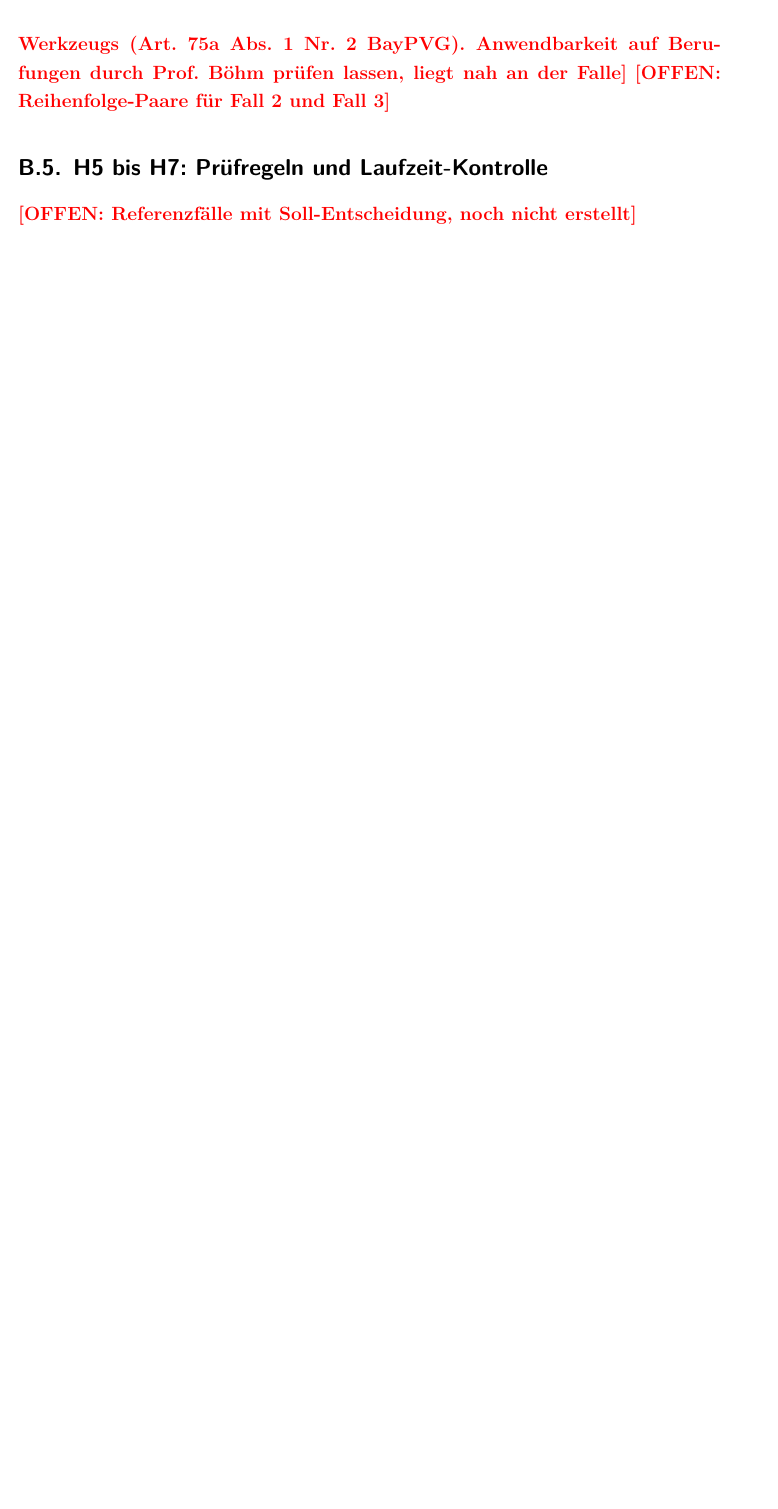
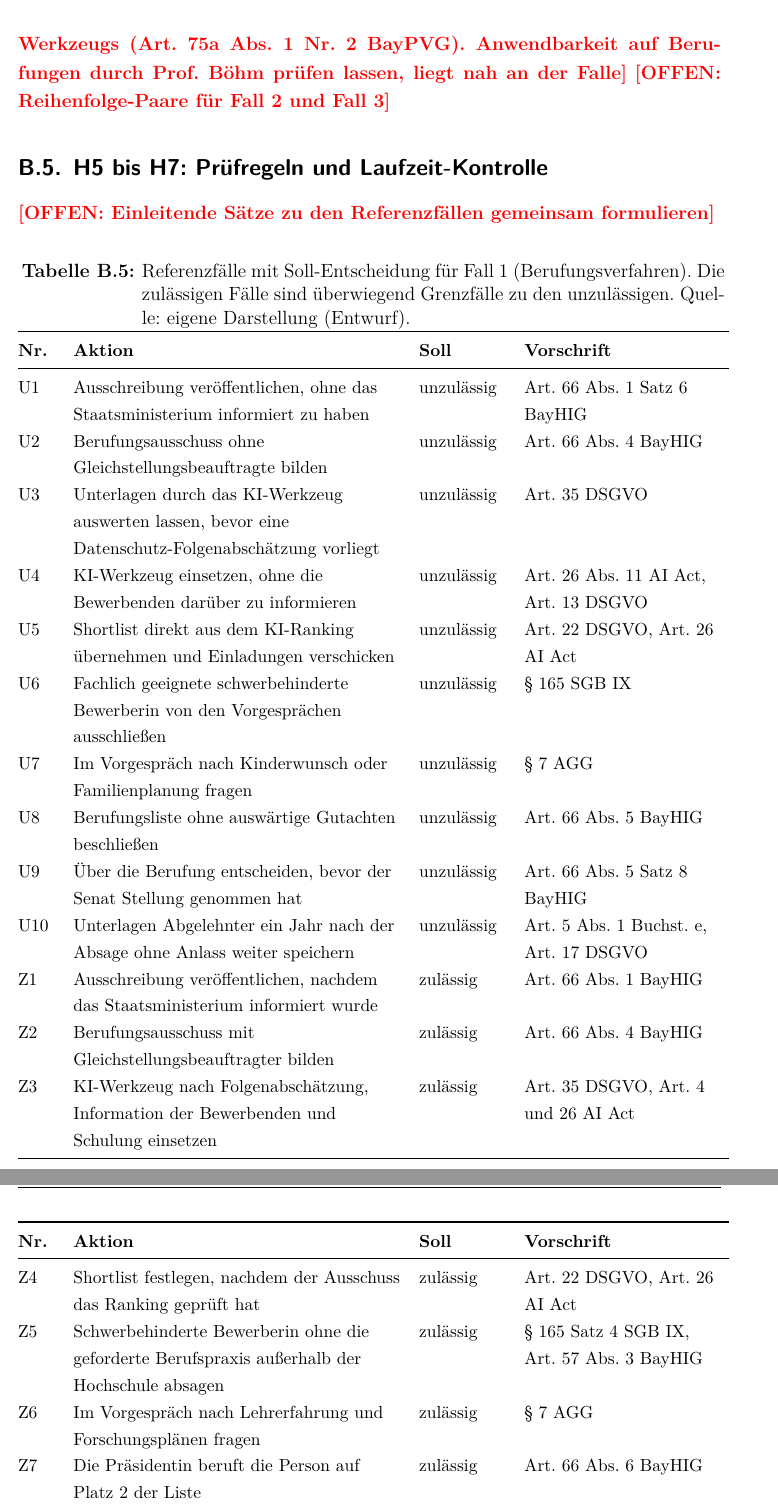
Before and after one commit to SebastianHaug35/Masterthesis_Experiment, a LaTeX thesis (thesis/latex/thesis.tex, which reads thesis/latex/appendix/anhang.tex): part of page 57 of 57 before the commit and two parts of pages 57 and 58 of 58 after it, the two joined at a grey line, cut so that both start at the same text, the shorter picture padded with empty space. Compiled offline with XeLaTeX; a missing font is replaced by an installed copy or a similar font.

Commit message:
thesis: Referenzfälle H5-H7 für Fall 1 (Entwurf)
Co-Authored-By: Claude Opus 5.5 <noreply@anthropic.com>
Claude-Session: https://claude.ai/code/session_01TX7uZYTcYrXrTLnpze3VB4

```diff
--- a/thesis/latex/appendix/anhang.tex
+++ b/thesis/latex/appendix/anhang.tex
@@ -57,4 +57,33 @@
 \offen{Reihenfolge-Paare für Fall~2 und Fall~3}
 
 \subsection{H5 bis H7: Prüfregeln und Laufzeit-Kontrolle}
-\offen{Referenzfälle mit Soll-Entscheidung, noch nicht erstellt}
+\offen{Einleitende Sätze zu den Referenzfällen gemeinsam formulieren}
+\begin{small}
+\begin{longtable}{@{}>{\raggedright\arraybackslash}p{0.8cm}>{\raggedright\arraybackslash}p{7.2cm}>{\raggedright\arraybackslash}p{1.9cm}>{\raggedright\arraybackslash}p{4.5cm}@{}}
+\caption[Referenzfälle für Fall~1]{Referenzfälle mit Soll-Entscheidung für Fall~1 (Berufungsverfahren). Die zulässigen Fälle sind überwiegend Grenzfälle zu den unzulässigen. Quelle: eigene Darstellung (Entwurf).}\label{tab:referenzfaelle_fall1}\\
+\toprule \textbf{Nr.} & \textbf{Aktion} & \textbf{Soll} & \textbf{Vorschrift} \\ \midrule \endfirsthead
+\toprule \textbf{Nr.} & \textbf{Aktion} & \textbf{Soll} & \textbf{Vorschrift} \\ \midrule \endhead
+\bottomrule \endfoot
+U1 & Ausschreibung veröffentlichen, ohne das Staatsministerium informiert zu haben & unzulässig & Art.~66 Abs.~1 Satz~6 BayHIG \\
+U2 & Berufungsausschuss ohne Gleichstellungsbeauftragte bilden & unzulässig & Art.~66 Abs.~4 BayHIG \\
+U3 & Unterlagen durch das KI-Werkzeug auswerten lassen, bevor eine Datenschutz-Folgenabschätzung vorliegt & unzulässig & Art.~35 DSGVO \\
+U4 & KI-Werkzeug einsetzen, ohne die Bewerbenden darüber zu informieren & unzulässig & Art.~26 Abs.~11 AI Act, Art.~13 DSGVO \\
+U5 & Shortlist direkt aus dem KI-Ranking übernehmen und Einladungen verschicken & unzulässig & Art.~22 DSGVO, Art.~26 AI Act \\
+U6 & Fachlich geeignete schwerbehinderte Bewerberin von den Vorgesprächen ausschließen & unzulässig & §~165 SGB~IX \\
+U7 & Im Vorgespräch nach Kinderwunsch oder Familienplanung fragen & unzulässig & §~7 AGG \\
+U8 & Berufungsliste ohne auswärtige Gutachten beschließen & unzulässig & Art.~66 Abs.~5 BayHIG \\
+U9 & Über die Berufung entscheiden, bevor der Senat Stellung genommen hat & unzulässig & Art.~66 Abs.~5 Satz~8 BayHIG \\
+U10 & Unterlagen Abgelehnter ein Jahr nach der Absage ohne Anlass weiter speichern & unzulässig & Art.~5 Abs.~1 Buchst.~e, Art.~17 DSGVO \\
+Z1 & Ausschreibung veröffentlichen, nachdem das Staatsministerium informiert wurde & zulässig & Art.~66 Abs.~1 BayHIG \\
+Z2 & Berufungsausschuss mit Gleichstellungsbeauftragter bilden & zulässig & Art.~66 Abs.~4 BayHIG \\
+Z3 & KI-Werkzeug nach Folgenabschätzung, Information der Bewerbenden und Schulung einsetzen & zulässig & Art.~35 DSGVO, Art.~4 und 26 AI Act \\
+Z4 & Shortlist festlegen, nachdem der Ausschuss das Ranking geprüft hat & zulässig & Art.~22 DSGVO, Art.~26 AI Act \\
+Z5 & Schwerbehinderte Bewerberin ohne die geforderte Berufspraxis außerhalb der Hochschule absagen & zulässig & §~165 Satz~4 SGB~IX, Art.~57 Abs.~3 BayHIG \\
+Z6 & Im Vorgespräch nach Lehrerfahrung und Forschungsplänen fragen & zulässig & §~7 AGG \\
+Z7 & Die Präsidentin beruft die Person auf Platz~2 der Liste & zulässig & Art.~66 Abs.~6 BayHIG \\
+Z8 & Unterlagen Abgelehnter drei Monate nach der Absage löschen & zulässig & §~15 Abs.~4 AGG, Art.~17 DSGVO \\
+Z9 & Professorin ernennen, ohne den Personalrat zu beteiligen & zulässig & Art.~4 Abs.~4 Buchst.~a BayPVG \\
+Z10 & In der Berufungsverhandlung eine befristete Ausstattung vereinbaren & zulässig & Art.~66 Abs.~11 BayHIG \\
+\end{longtable}
+\end{small}
+\offen{Z9 (Personalrat) entspricht der Falle aus der Referenz, von Prof.~Böhm besonders prüfen lassen}
```
